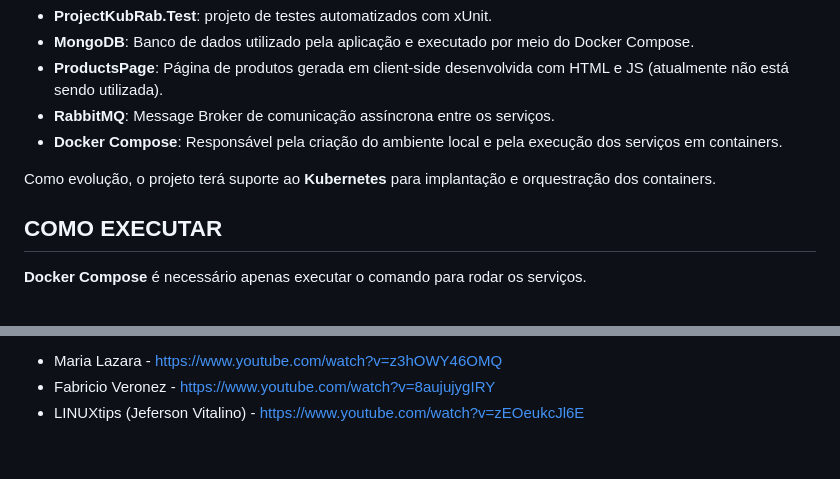
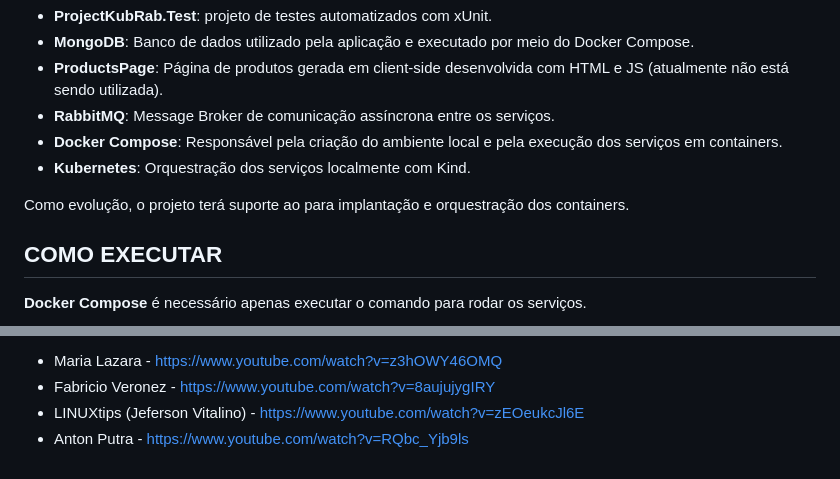
Before and after one commit to fabriciodcm/ProjetoKubRab, a Markdown page: README.md, 2 parts joined by grey strips. Drawn GitHub-style.

Commit message:
docs: Att. README

```diff
--- a/README.md
+++ b/README.md
@@ -15,8 +15,9 @@ A solução reúne diferentes componentes responsáveis pela coleta, disponibili
 - **ProductsPage**: Página de produtos gerada em client-side desenvolvida com HTML e JS (atualmente não está sendo utilizada).
 - **RabbitMQ**: Message Broker de comunicação assíncrona entre os serviços.
 - **Docker Compose**: Responsável pela criação do ambiente local e pela execução dos serviços em containers.
+- **Kubernetes**: Orquestração dos serviços localmente com Kind.
 
-Como evolução, o projeto terá suporte ao **Kubernetes** para implantação e orquestração dos containers.
+Como evolução, o projeto terá suporte ao  para implantação e orquestração dos containers.
 
 ## COMO EXECUTAR
 
@@ -119,3 +120,4 @@ cloud-provider-kind --enable-lb-port-mapping
 - Maria Lazara - https://www.youtube.com/watch?v=z3hOWY46OMQ
 - Fabricio Veronez - https://www.youtube.com/watch?v=8aujujygIRY
 - LINUXtips (Jeferson Vitalino) - https://www.youtube.com/watch?v=zEOeukcJl6E
+- Anton Putra - https://www.youtube.com/watch?v=RQbc_Yjb9ls
```
